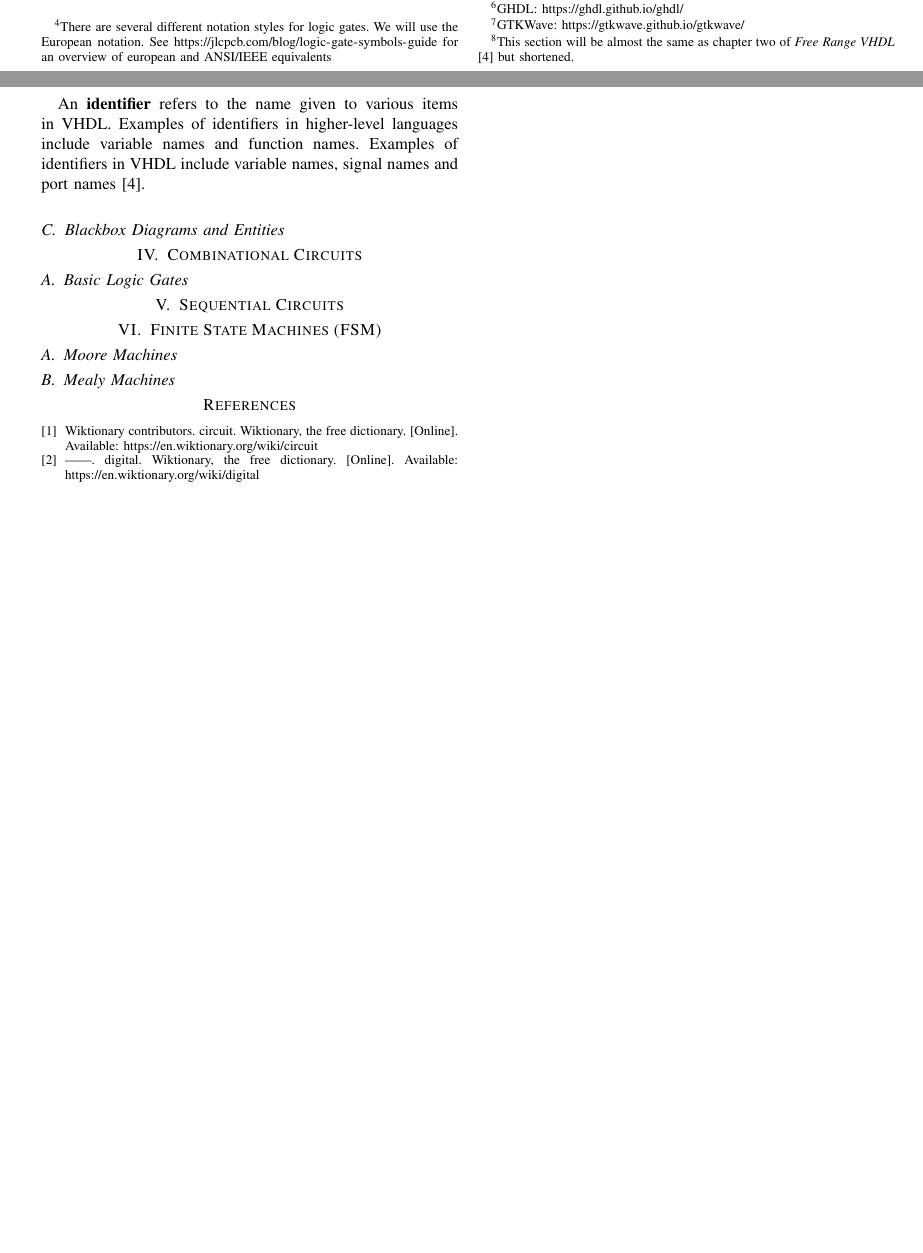
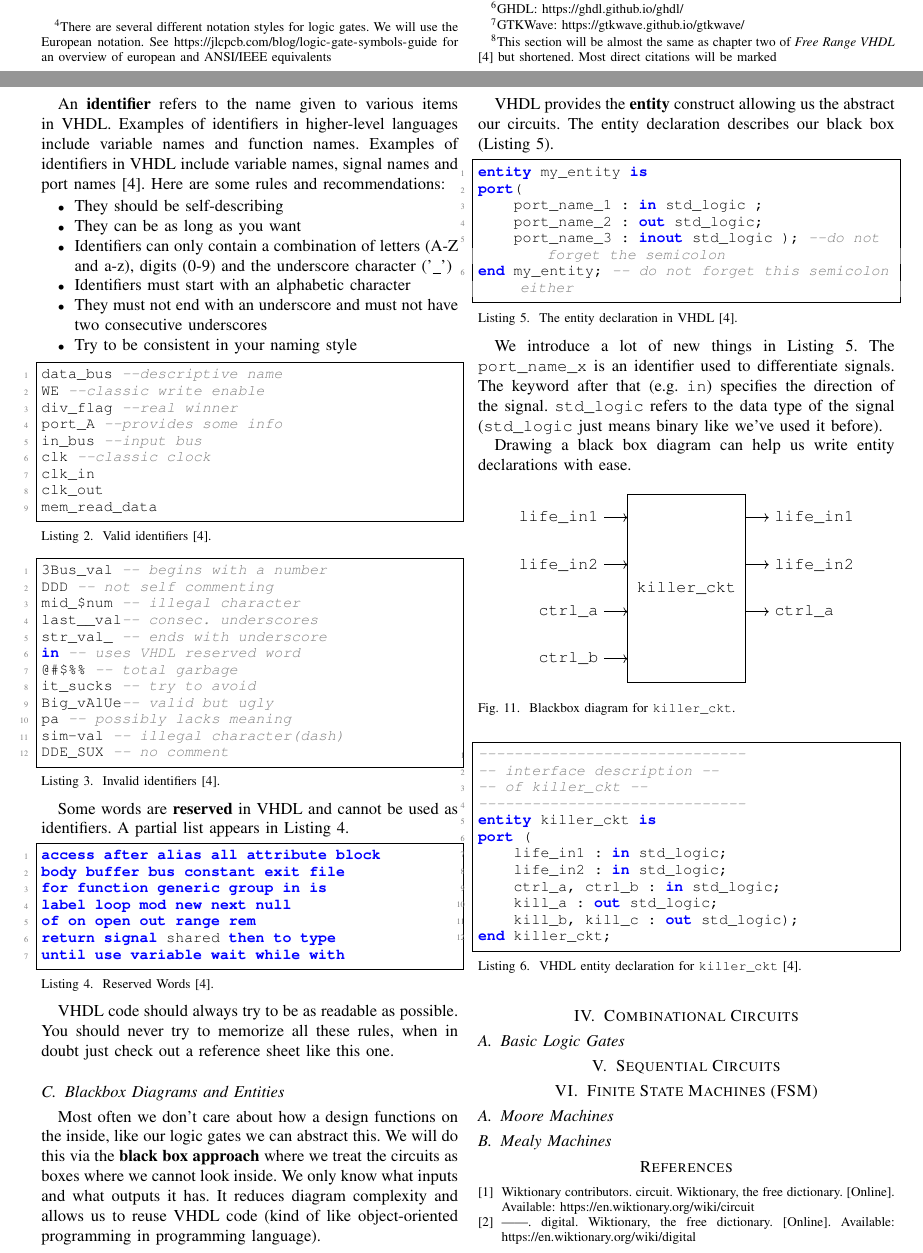
Before and after one commit to Florian-Hagemann/overview-digital-circuits, a LaTeX paper (overview.tex): two parts of pages 3 and 4 of 4 before the commit and two parts of pages 3 and 4 of 5 after it, joined at a grey line, cut so that both start at the same text, the shorter picture padded with empty space. Compiled offline with pdfLaTeX.

Commit message:
add lots of stuff which i cant be bothered to explain

```diff
--- a/overview.tex
+++ b/overview.tex
@@ -3,7 +3,7 @@
 \usepackage{booktabs}
 \usepackage[hidelinks]{hyperref}
 \usepackage[european]{circuitikz}
-\usetikzlibrary{shapes.gates.logic.IEC}
+\usetikzlibrary{positioning, calc}
 
 \usepackage{xcolor}
 \usepackage{listings}
@@ -360,7 +360,7 @@ We really don't want to even bother with logic gates at all, so we invented \tex
 VHDL stands for \emph{VHSIC Hardware Description Language} with VHSIC standing for \emph{Very High Speed Integrated Circuit} (engineers just love acronyms).
 
 \subsection{Basic Syntax}
-Some basic features and syntax is needed before we can start using VHDL to describe our circuits\footnote{This section will be almost the same as chapter two of \emph{Free Range VHDL} \cite{free-range-vhdl} but shortened.}
+Some basic features and syntax is needed before we can start using VHDL to describe our circuits\footnote{This section will be almost the same as chapter two of \emph{Free Range VHDL} \cite{free-range-vhdl} but shortened. Most direct citations will be marked}
 \begin{itemize}
     \item VHDL is \textbf{not} case-sensitive
     \item VHDL is \textbf{not} sensitive to white space
@@ -392,7 +392,109 @@ end if;
 An \textbf{identifier} refers to the name given to various items in VHDL. Examples
 of identifiers in higher-level languages include variable names and function
 names. Examples of identifiers in VHDL include variable names, signal
-names and port names \cite{free-range-vhdl}.
+names and port names \cite{free-range-vhdl}. Here are some rules and recommendations:
+\begin{itemize}
+    \item They should be self-describing
+    \item They can be as long as you want
+    \item Identifiers can only contain a combination of letters (A-Z and a-z), digits (0-9) and the underscore character ('\_')
+    \item Identifiers must start with an alphabetic character
+    \item They must not end with an underscore and must not have two consecutive underscores
+    \item Try to be consistent in your naming style
+\end{itemize}
+
+\begin{lstlisting}[caption={Valid identifiers \cite{free-range-vhdl}.}, label={lst:valid_identifiers}]
+data_bus --descriptive name
+WE --classic write enable
+div_flag --real winner
+port_A --provides some info
+in_bus --input bus
+clk --classic clock
+clk_in
+clk_out
+mem_read_data
+\end{lstlisting}
+
+\begin{lstlisting}[caption={Invalid identifiers \cite{free-range-vhdl}.}, label={lst:invalid_identifiers}]
+3Bus_val -- begins with a number
+DDD -- not self commenting
+mid_$num -- illegal character
+last__val-- consec. underscores
+str_val_ -- ends with underscore
+in -- uses VHDL reserved word
+@#$%% -- total garbage
+it_sucks -- try to avoid
+Big_vAlUe-- valid but ugly
+pa -- possibly lacks meaning
+sim-val -- illegal character(dash)
+DDE_SUX -- no comment
+\end{lstlisting}
+
+Some words are \textbf{reserved} in VHDL and cannot be used as identifiers. A partial list appears in Listing \ref{lst:reserved_words}.
+
+\begin{lstlisting}[caption={Reserved Words \cite{free-range-vhdl}.}, label={lst:reserved_words}]
+access after alias all attribute block
+body buffer bus constant exit file
+for function generic group in is
+label loop mod new next null
+of on open out range rem
+return signal shared then to type
+until use variable wait while with
+\end{lstlisting}
+
+VHDL code should always try to be as readable as possible. You should never try to memorize all these rules, when in doubt just check out a reference sheet like this one.
 
 \subsection{Blackbox Diagrams and Entities}
-%etc...
+Most often we don't care about how a design functions on the inside, like our logic gates we can abstract this. We will do this via the \textbf{black box approach} where we treat the circuits as boxes where we cannot look inside. We only know what inputs and what outputs it has. It reduces diagram complexity and allows us to reuse VHDL code (kind of like object-oriented programming in programming language).
+
+VHDL provides the \textbf{entity} construct allowing us the abstract our circuits. The entity declaration describes our black box (Listing \ref{lst:entity_declaration}).
+
+\begin{lstlisting}[caption={The entity declaration in VHDL \cite{free-range-vhdl}.}, label={lst:entity_declaration}]
+entity my_entity is
+port(
+    port_name_1 : in std_logic ;
+    port_name_2 : out std_logic;
+    port_name_3 : inout std_logic ); --do not forget the semicolon
+end my_entity; -- do not forget this semicolon either
+\end{lstlisting}
+
+We introduce a lot of new things in Listing \ref{lst:entity_declaration}. The \texttt{port\_name\_x} is an identifier used to differentiate signals. The keyword after that (e.g. \texttt{in}) specifies the direction of the signal. \texttt{std\_logic} refers to the data type of the signal (\texttt{std\_logic} just means binary like we've used it before).
+
+Drawing a black box diagram can help us write entity declarations with ease.
+
+\begin{figure}[htbp]
+    \centering
+    \begin{circuitikz}
+        % Die Blackbox selbst
+        \draw (0,0) rectangle (2.5,4);
+        \node at (1.25,2) {\texttt{killer\_ckt}};
+
+        % Eingänge links
+        \draw[->] (-0.5,3.5) node[left] {\texttt{life\_in1}} -- (0,3.5);
+        \draw[->] (-0.5,2.5) node[left] {\texttt{life\_in2}} -- (0,2.5);
+        \draw[->] (-0.5,1.5) node[left] {\texttt{ctrl\_a}} -- (0,1.5);
+        \draw[->] (-0.5,0.5) node[left] {\texttt{ctrl\_b}} -- (0,0.5);
+
+        % Ausgänge rechts
+        \draw[<-] (3,3.5) node[right] {\texttt{life\_in1}} -- (2.5,3.5);
+        \draw[<-] (3,2.5) node[right] {\texttt{life\_in2}} -- (2.5,2.5);
+        \draw[<-] (3,1.5) node[right] {\texttt{ctrl\_a}} -- (2.5,1.5);
+
+    \end{circuitikz}
+    \caption{Blackbox diagram for \texttt{killer\_ckt}.}
+    \label{fig:blackbox_simple}
+\end{figure}
+
+\begin{lstlisting}[caption={VHDL entity declaration for \texttt{killer\_ckt} \cite{free-range-vhdl}.}, label={lst:killer_ckt_declaration}]
+------------------------------
+-- interface description --
+-- of killer_ckt --
+------------------------------
+entity killer_ckt is
+port (
+    life_in1 : in std_logic;
+    life_in2 : in std_logic;
+    ctrl_a, ctrl_b : in std_logic;
+    kill_a : out std_logic;
+    kill_b, kill_c : out std_logic);
+end killer_ckt;
+\end{lstlisting}
@@ -399,3 +532,5 @@ names and port names \cite{free-range-vhdl}.
+    \label{fig:blackbox_mux4}
+\end{figure}
 
 \section{Combinational Circuits}
 \subsection{Basic Logic Gates}
```
Also changed, not shown: overview.pdf, overview.tex (31 more changed lines).
